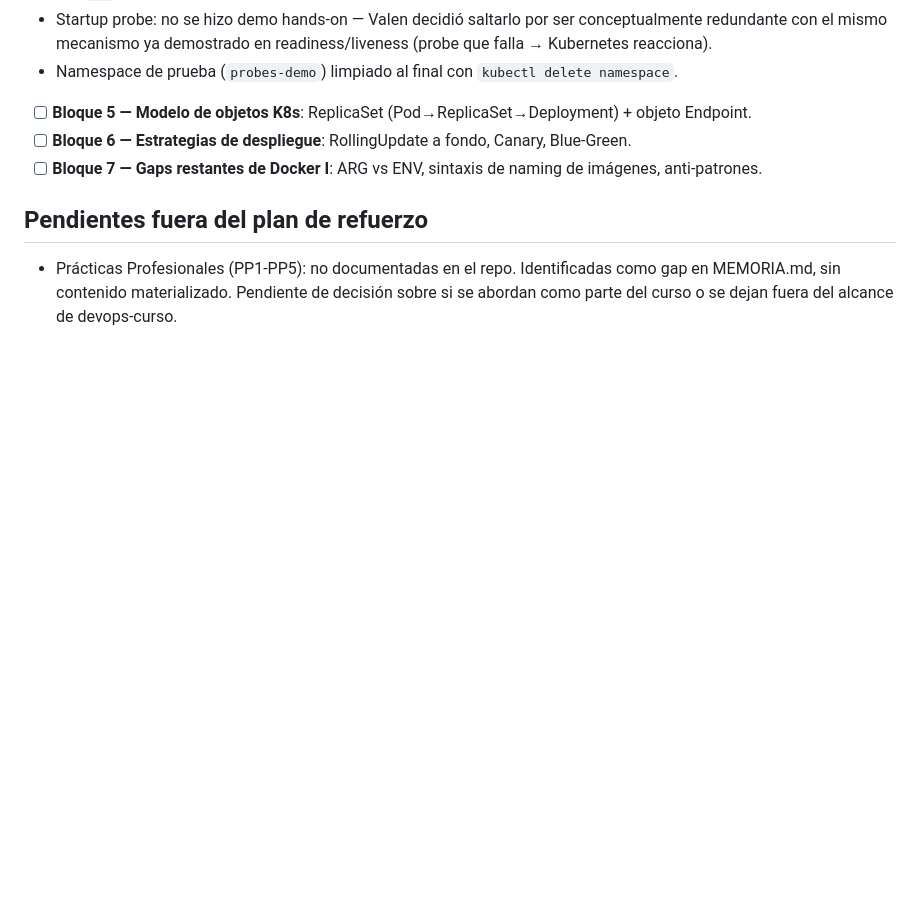
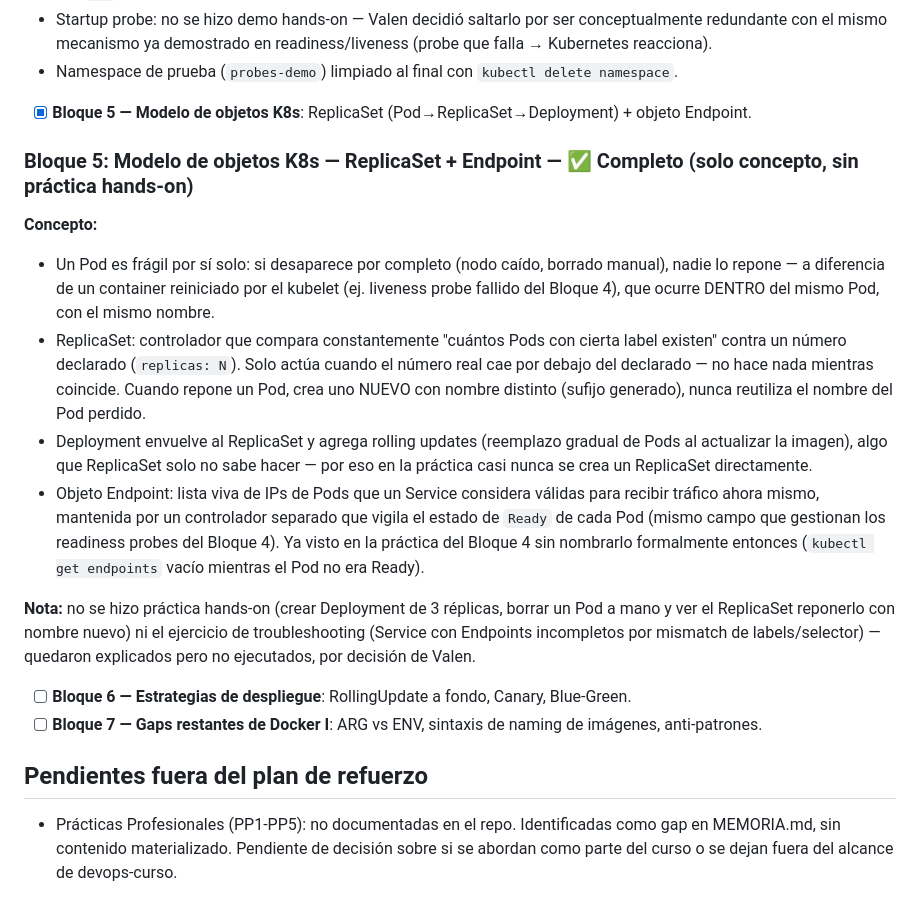
Before and after one commit to valen49/devops-curso, a Markdown page: refuerzo-conceptual/README.md, the part around the change. Rendered like a GitHub page; blank space fills up the shorter version.

Commit message:
docs: cerrar Bloque 5 (ReplicaSet + Endpoint) — solo concepto
Co-Authored-By: Claude Sonnet 5 <noreply@anthropic.com>

```diff
--- a/refuerzo-conceptual/README.md
+++ b/refuerzo-conceptual/README.md
@@ -111,7 +111,18 @@ Ver comandos-frecuentes.md para referencia rápida de CLI usada en los bloques.
 - Startup probe: no se hizo demo hands-on — Valen decidió saltarlo por ser conceptualmente redundante con el mismo mecanismo ya demostrado en readiness/liveness (probe que falla → Kubernetes reacciona).
 - Namespace de prueba (`probes-demo`) limpiado al final con `kubectl delete namespace`.
 
-- [ ] **Bloque 5 — Modelo de objetos K8s**: ReplicaSet (Pod→ReplicaSet→Deployment) + objeto Endpoint.
+- [x] **Bloque 5 — Modelo de objetos K8s**: ReplicaSet (Pod→ReplicaSet→Deployment) + objeto Endpoint.
+
+### Bloque 5: Modelo de objetos K8s — ReplicaSet + Endpoint — ✅ Completo (solo concepto, sin práctica hands-on)
+
+**Concepto:**
+- Un Pod es frágil por sí solo: si desaparece por completo (nodo caído, borrado manual), nadie lo repone — a diferencia de un container reiniciado por el kubelet (ej. liveness probe fallido del Bloque 4), que ocurre DENTRO del mismo Pod, con el mismo nombre.
+- ReplicaSet: controlador que compara constantemente "cuántos Pods con cierta label existen" contra un número declarado (`replicas: N`). Solo actúa cuando el número real cae por debajo del declarado — no hace nada mientras coincide. Cuando repone un Pod, crea uno NUEVO con nombre distinto (sufijo generado), nunca reutiliza el nombre del Pod perdido.
+- Deployment envuelve al ReplicaSet y agrega rolling updates (reemplazo gradual de Pods al actualizar la imagen), algo que ReplicaSet solo no sabe hacer — por eso en la práctica casi nunca se crea un ReplicaSet directamente.
+- Objeto Endpoint: lista viva de IPs de Pods que un Service considera válidas para recibir tráfico ahora mismo, mantenida por un controlador separado que vigila el estado de `Ready` de cada Pod (mismo campo que gestionan los readiness probes del Bloque 4). Ya visto en la práctica del Bloque 4 sin nombrarlo formalmente entonces (`kubectl get endpoints` vacío mientras el Pod no era Ready).
+
+**Nota:** no se hizo práctica hands-on (crear Deployment de 3 réplicas, borrar un Pod a mano y ver el ReplicaSet reponerlo con nombre nuevo) ni el ejercicio de troubleshooting (Service con Endpoints incompletos por mismatch de labels/selector) — quedaron explicados pero no ejecutados, por decisión de Valen.
+
 - [ ] **Bloque 6 — Estrategias de despliegue**: RollingUpdate a fondo, Canary, Blue-Green.
 - [ ] **Bloque 7 — Gaps restantes de Docker I**: ARG vs ENV, sintaxis de naming de imágenes, anti-patrones.
 
```
